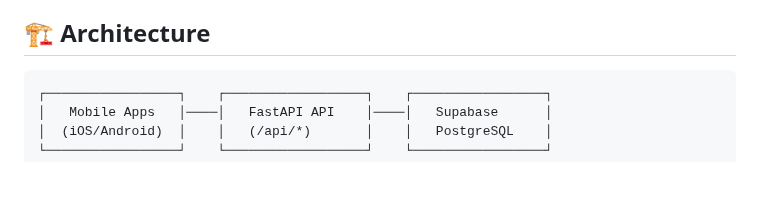
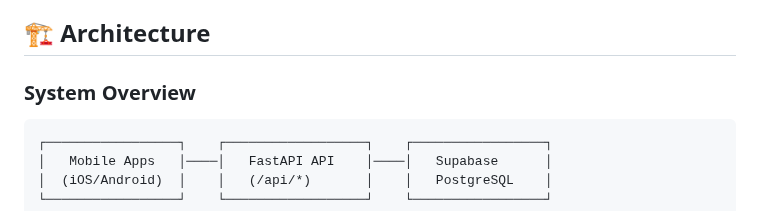
Before and after one commit to LOOPINX-CIRCLE/LoopinBackend, a Markdown page: README.md, the part around one of its changes. Drawn GitHub-style; blank space fills up the shorter version.

````diff
--- a/README.md
+++ b/README.md
@@ -22,6 +22,7 @@ A comprehensive mobile backend built with Django + FastAPI, featuring **phone nu
 
 ## 🏗️ Architecture
 
+### System Overview
 ```
 ┌─────────────────┐    ┌──────────────────┐    ┌─────────────────┐
 │   Mobile Apps   │────│   FastAPI API    │────│   Supabase      │
````
Also changed, not shown: other parts of README.md (+174 -0 lines).
